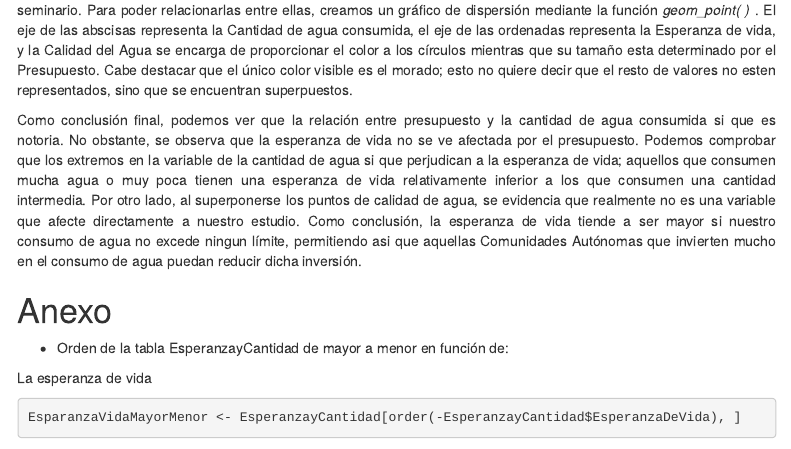
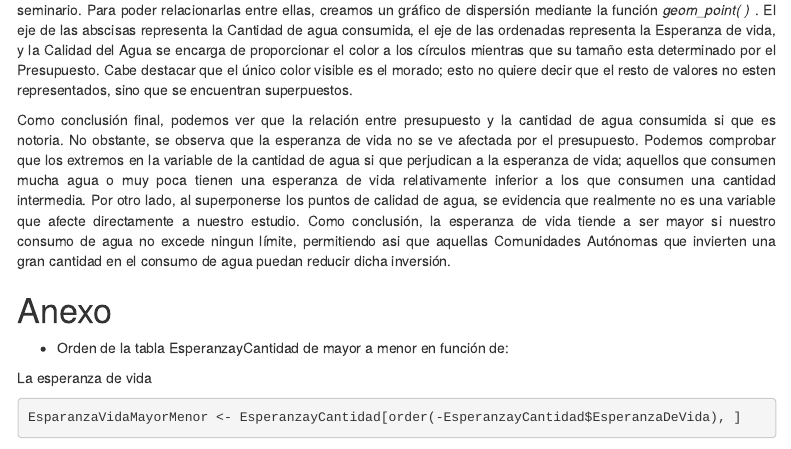
Before and after one commit to VictoriaGarciaLovelle/PRACTICA_FUENTES_VICTORIA_URKO_PAULA, an R Markdown document (Seminario_UrkoPaulaVictoria.Rmd): the page in a window 1100 px wide, from 13590 px down. Rendered offline with R 4.5, knitr and Pandoc, with nearby package versions; some code elsewhere in the file could not run offline; menus at the side of the page are left out.

Commit message:
colocando texto#1

```diff
--- a/Seminario_UrkoPaulaVictoria.Rmd
+++ b/Seminario_UrkoPaulaVictoria.Rmd
@@ -456,7 +456,7 @@ grafTablaFinal
 
 En relación con el último gráfico, se puede observar la combinación de las cuatro variables tratadas a lo largo de este seminario. Para poder relacionarlas entre ellas, creamos un gráfico de dispersión mediante la función *geom_point( )* . El eje de las abscisas representa la Cantidad de agua consumida, el eje de las ordenadas representa la Esperanza de vida, y la Calidad del Agua se encarga de proporcionar el color a los círculos mientras que su tamaño esta determinado por el Presupuesto. Cabe destacar que el único color visible es el morado; esto no quiere decir que el resto de valores no esten representados, sino que se encuentran superpuestos.
 
-Como conclusión final, podemos ver que la relación entre presupuesto y la cantidad de agua consumida si que es notoria. No obstante, se observa que la esperanza de vida no se ve afectada por el presupuesto. Podemos comprobar que los extremos en la variable de la cantidad de agua si que perjudican a la esperanza de vida; aquellos que consumen mucha agua o muy poca tienen una esperanza de vida relativamente inferior a los que consumen una cantidad intermedia. Por otro lado, al superponerse los puntos de calidad de agua, se evidencia que realmente no es una variable que afecte directamente a nuestro estudio. Como conclusión, la esperanza de vida tiende a ser mayor si nuestro consumo de agua no excede ningun límite, permitiendo asi que aquellas Comunidades Autónomas que invierten mucho en el consumo de agua puedan reducir dicha inversión.
+Como conclusión final, podemos ver que la relación entre presupuesto y la cantidad de agua consumida si que es notoria. No obstante, se observa que la esperanza de vida no se ve afectada por el presupuesto. Podemos comprobar que los extremos en la variable de la cantidad de agua si que perjudican a la esperanza de vida; aquellos que consumen mucha agua o muy poca tienen una esperanza de vida relativamente inferior a los que consumen una cantidad intermedia. Por otro lado, al superponerse los puntos de calidad de agua, se evidencia que realmente no es una variable que afecte directamente a nuestro estudio. Como conclusión, la esperanza de vida tiende a ser mayor si nuestro consumo de agua no excede ningun límite, permitiendo asi que aquellas Comunidades Autónomas que invierten una gran cantidad en el consumo de agua puedan reducir dicha inversión.
 
 # Anexo {#anexo}
 
```
